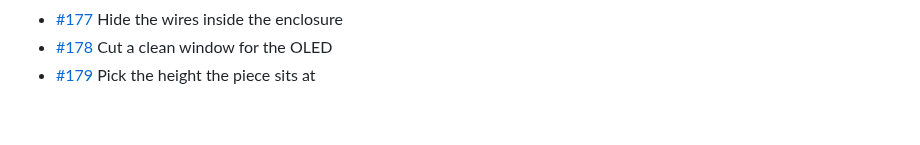
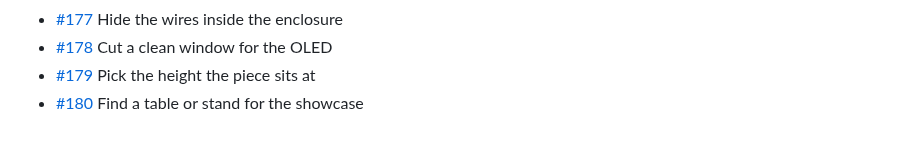
Before and after one commit to BillyChamberlain/IrFlock, a Markdown page: docs/issues/README.md, the part around the change. Drawn GitHub-style.

Commit message:
Plan #180: Find a table or stand for the showcase
Refs #180

Co-Authored-By: Claude Opus 5.5 <noreply@anthropic.com>

```diff
--- a/docs/issues/README.md
+++ b/docs/issues/README.md
@@ -79,3 +79,4 @@ One file per issue #101–#200: what it is, when it's done, and where to start.
 - [#177](177-hide-the-wires-inside-the-enclosure.md) Hide the wires inside the enclosure
 - [#178](178-cut-a-clean-window-for-the-oled.md) Cut a clean window for the OLED
 - [#179](179-pick-the-height-the-piece-sits-at.md) Pick the height the piece sits at
+- [#180](180-find-a-table-or-stand-for-the-showcase.md) Find a table or stand for the showcase
```
Also changed, not shown: docs/issues/180-find-a-table-or-stand-for-the-showcase.md (added, +15 -0 lines).
